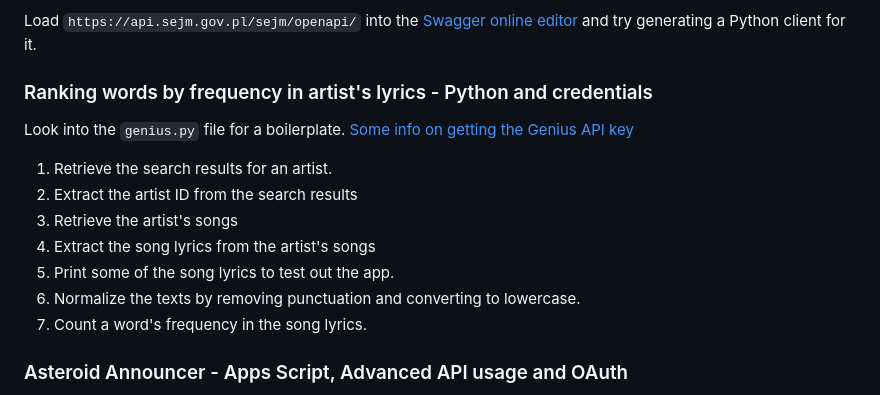
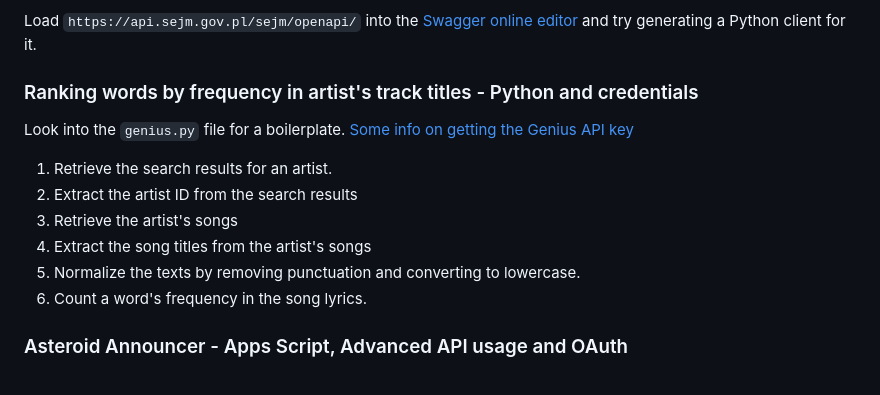
Before and after one commit to jqdq/modern-web-technologies-course, a Markdown page: apis/README.md, the part around the change. Drawn GitHub-style.

Commit message:
fix - genius doesn't allow retrieving lyrics anymore

```diff
--- a/apis/README.md
+++ b/apis/README.md
@@ -33,7 +33,7 @@ Take a close look at [this](https://api.sejm.gov.pl/sejm/openapi/ui/#/) website
 
 Load `https://api.sejm.gov.pl/sejm/openapi/` into the [Swagger online editor](https://editor.swagger.io/) and try generating a Python client for it.
 
-### Ranking words by frequency in artist's lyrics - Python and credentials
+### Ranking words by frequency in artist's track titles - Python and credentials
 
 Look into the `genius.py` file for a boilerplate.
 [Some info on getting the Genius API key](https://melaniewalsh.github.io/Intro-Cultural-Analytics/04-Data-Collection/07-Genius-API.html)
@@ -41,10 +41,9 @@ Look into the `genius.py` file for a boilerplate.
 1. Retrieve the search results for an artist.
 2. Extract the artist ID from the search results
 3. Retrieve the artist's songs
-4. Extract the song lyrics from the artist's songs
-5. Print some of the song lyrics to test out the app.
-6. Normalize the texts by removing punctuation and converting to lowercase.
-7. Count a word's frequency in the song lyrics.
+4. Extract the song titles from the artist's songs
+5. Normalize the texts by removing punctuation and converting to lowercase.
+6. Count a word's frequency in the song lyrics.
 
 ### Asteroid Announcer - Apps Script, Advanced API usage and OAuth
 
```
